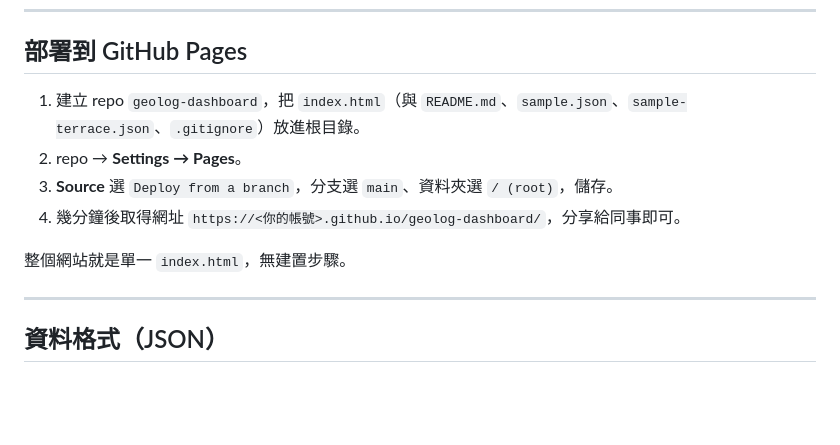
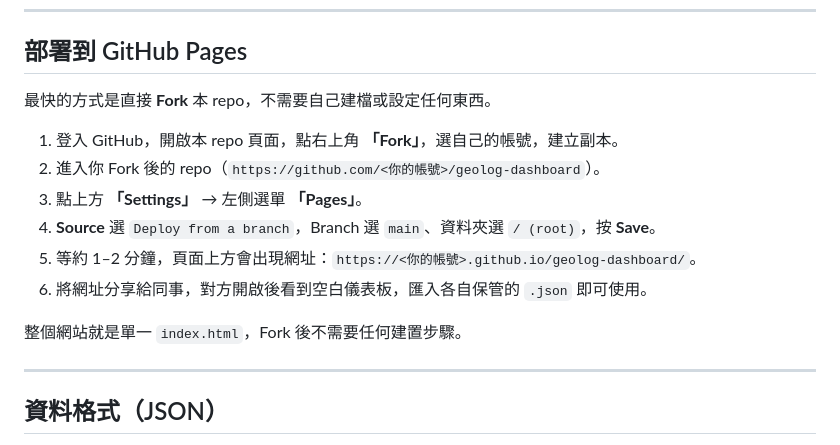
Before and after one commit to radihuang/geolog-dashboard, a Markdown page: README.md, the part around the change. GitHub-like rendering; blank space fills up the shorter version.

Commit message:
docs: 部署說明改為 Fork 教學

```diff
--- a/README.md
+++ b/README.md
@@ -107,12 +107,16 @@
 
 ## 部署到 GitHub Pages
 
-1. 建立 repo `geolog-dashboard`，把 `index.html`（與 `README.md`、`sample.json`、`sample-terrace.json`、`.gitignore`）放進根目錄。
-2. repo → **Settings → Pages**。
-3. **Source** 選 `Deploy from a branch`，分支選 `main`、資料夾選 `/ (root)`，儲存。
-4. 幾分鐘後取得網址 `https://<你的帳號>.github.io/geolog-dashboard/`，分享給同事即可。
+最快的方式是直接 **Fork** 本 repo，不需要自己建檔或設定任何東西。
 
-整個網站就是單一 `index.html`，無建置步驟。
+1. 登入 GitHub，開啟本 repo 頁面，點右上角 **「Fork」**，選自己的帳號，建立副本。
+2. 進入你 Fork 後的 repo（`https://github.com/<你的帳號>/geolog-dashboard`）。
+3. 點上方 **「Settings」** → 左側選單 **「Pages」**。
+4. **Source** 選 `Deploy from a branch`，Branch 選 `main`、資料夾選 `/ (root)`，按 **Save**。
+5. 等約 1–2 分鐘，頁面上方會出現網址：`https://<你的帳號>.github.io/geolog-dashboard/`。
+6. 將網址分享給同事，對方開啟後看到空白儀表板，匯入各自保管的 `.json` 即可使用。
+
+整個網站就是單一 `index.html`，Fork 後不需要任何建置步驟。
 
 ---
 
```
